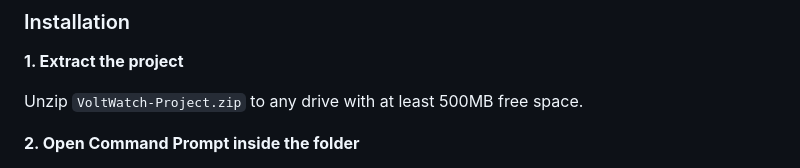
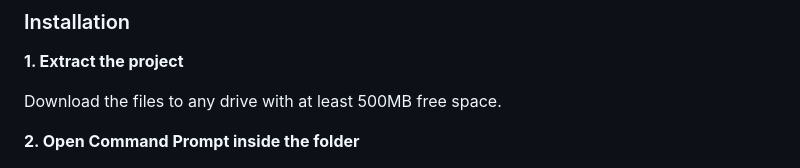
Before and after one commit to Ratul-byte/Volt-Watch, a Markdown page: README.md, the part around the change. Drawn GitHub-style.

```diff
--- a/README.md
+++ b/README.md
@@ -55,7 +55,7 @@ Should return something like `v20.x.x`.
 
 **1. Extract the project**
 
-Unzip `VoltWatch-Project.zip` to any drive with at least 500MB free space.
+Download the files to any drive with at least 500MB free space.
 
 **2. Open Command Prompt inside the folder**
 
```
